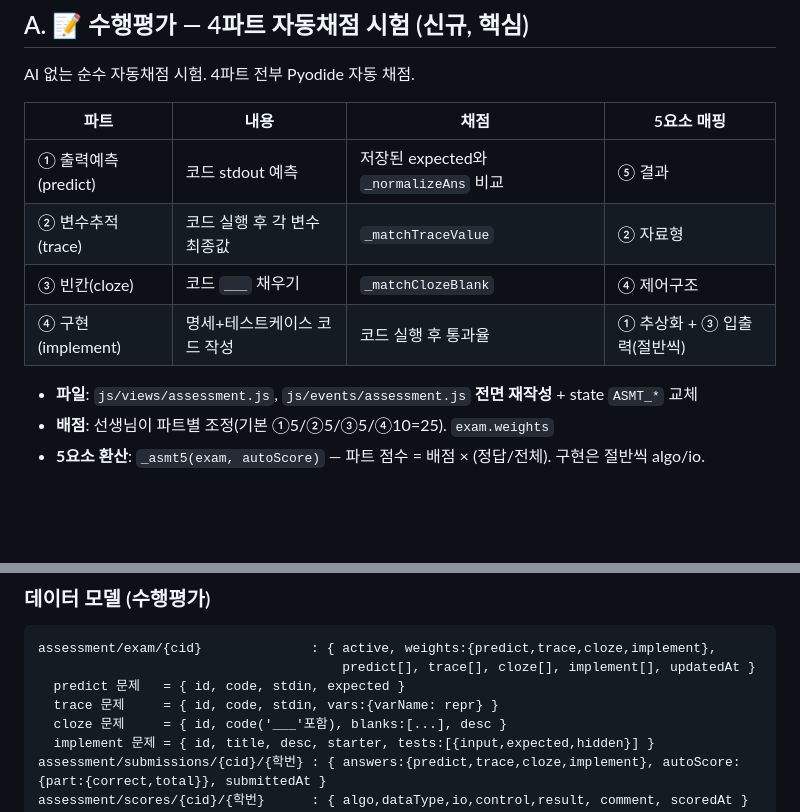
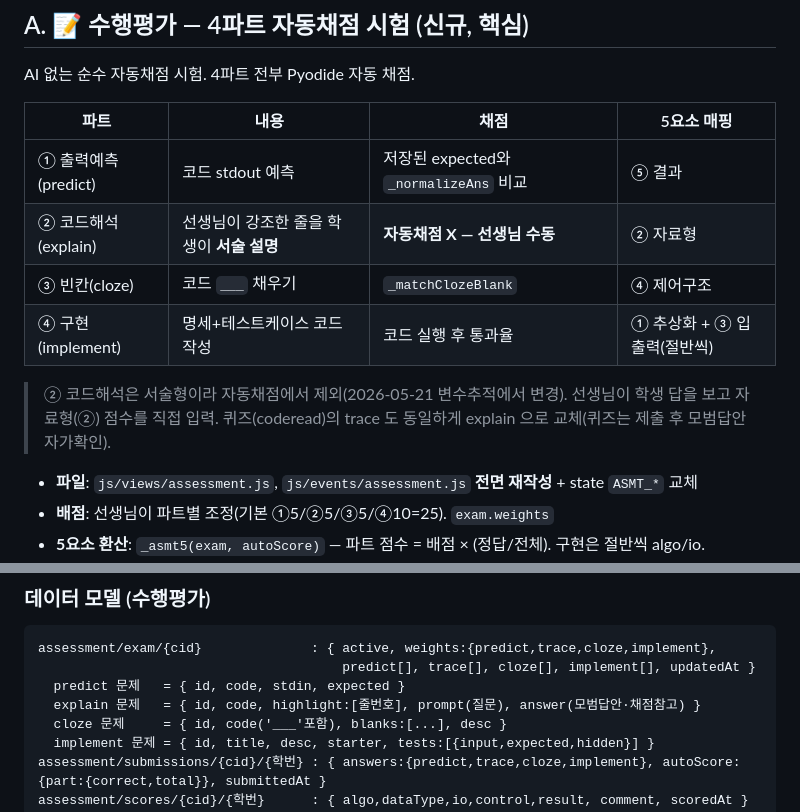
Before and after one commit to JunRepos/informatics, a Markdown page: SESSION_HANDOFF.md, 2 parts joined by grey strips. Rendered like a GitHub page; blank space fills up the shorter version.

Commit message:
핸드오프 갱신 — 수행평가/퀴즈 ② 파트 변수추적→코드해석(서술형) 반영
Co-Authored-By: Claude Opus 4.7 (1M context) <noreply@anthropic.com>

```diff
--- a/SESSION_HANDOFF.md
+++ b/SESSION_HANDOFF.md
@@ -48,9 +48,11 @@ AI 없는 순수 자동채점 시험. 4파트 전부 Pyodide 자동 채점.
 | 파트 | 내용 | 채점 | 5요소 매핑 |
 |---|---|---|---|
 | ① 출력예측(predict) | 코드 stdout 예측 | 저장된 expected와 `_normalizeAns` 비교 | ⑤ 결과 |
-| ② 변수추적(trace) | 코드 실행 후 각 변수 최종값 | `_matchTraceValue` | ② 자료형 |
+| ② 코드해석(explain) | 선생님이 강조한 줄을 학생이 **서술 설명** | **자동채점 X — 선생님 수동** | ② 자료형 |
 | ③ 빈칸(cloze) | 코드 `___` 채우기 | `_matchClozeBlank` | ④ 제어구조 |
 | ④ 구현(implement) | 명세+테스트케이스 코드 작성 | 코드 실행 후 통과율 | ① 추상화 + ③ 입출력(절반씩) |
+
+> ② 코드해석은 서술형이라 자동채점에서 제외(2026-05-21 변수추적에서 변경). 선생님이 학생 답을 보고 자료형(②) 점수를 직접 입력. 퀴즈(coderead)의 trace 도 동일하게 explain 으로 교체(퀴즈는 제출 후 모범답안 자가확인).
 
 - **파일**: `js/views/assessment.js`, `js/events/assessment.js` **전면 재작성** + state `ASMT_*` 교체
 - **배점**: 선생님이 파트별 조정(기본 ①5/②5/③5/④10=25). `exam.weights`
@@ -68,7 +70,7 @@ AI 없는 순수 자동채점 시험. 4파트 전부 Pyodide 자동 채점.
 assessment/exam/{cid}              : { active, weights:{predict,trace,cloze,implement},
                                        predict[], trace[], cloze[], implement[], updatedAt }
   predict 문제   = { id, code, stdin, expected }
-  trace 문제     = { id, code, stdin, vars:{varName: repr} }
+  explain 문제   = { id, code, highlight:[줄번호], prompt(질문), answer(모범답안·채점참고) }
   cloze 문제     = { id, code('___'포함), blanks:[...], desc }
   implement 문제 = { id, title, desc, starter, tests:[{input,expected,hidden}] }
 assessment/submissions/{cid}/{학번} : { answers:{predict,trace,cloze,implement}, autoScore:{part:{correct,total}}, submittedAt }
```
